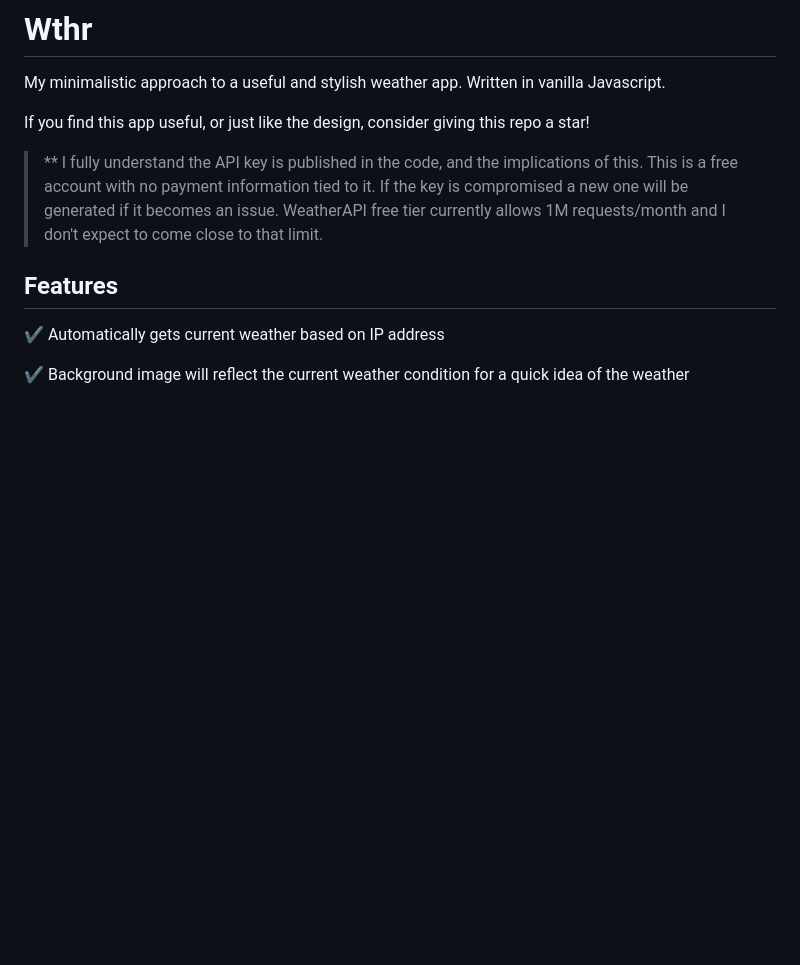
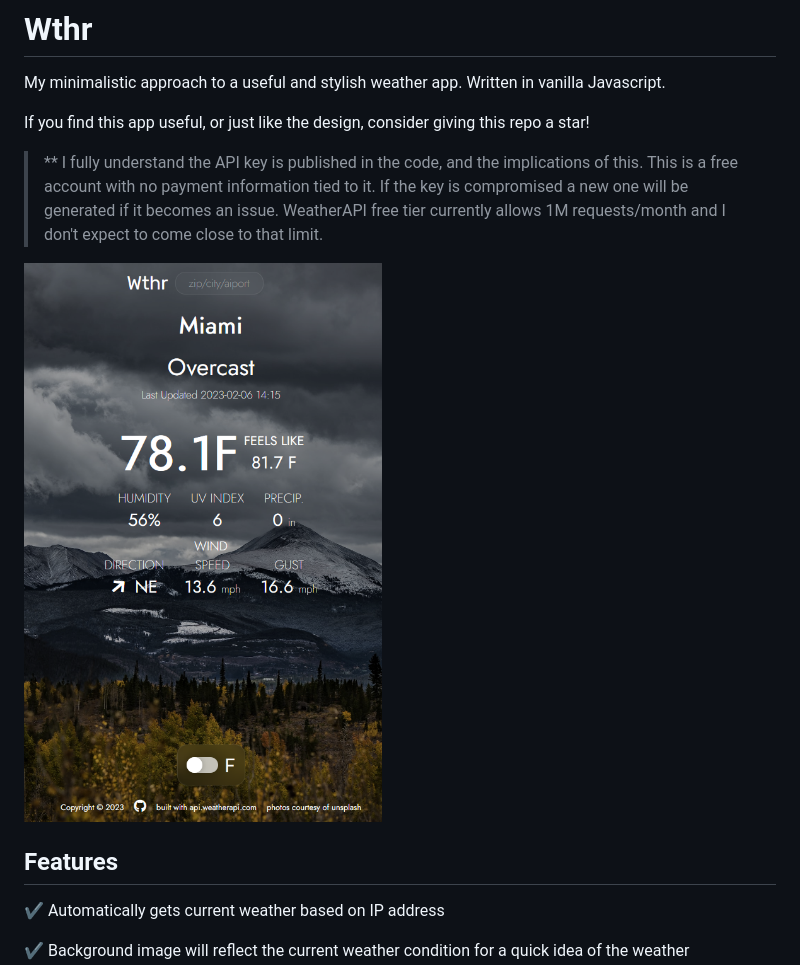
Before and after one commit to nronzel/Wthr, a Markdown page: README.md, the part around the change printed below. Drawn GitHub-style; pictures changed too: dist/assets/imgs/screen-shot.png (added); blank space fills up the shorter version.

Commit message:
added links to README

```diff
--- a/README.md
+++ b/README.md
@@ -5,6 +5,8 @@ My minimalistic approach to a useful and stylish weather app. Written in vanilla
 If you find this app useful, or just like the design, consider giving this repo a star!
 
 > \*\* I fully understand the API key is published in the code, and the implications of this. This is a free account with no payment information tied to it. If the key is compromised a new one will be generated if it becomes an issue. WeatherAPI free tier currently allows 1M requests/month and I don't expect to come close to that limit.
+
+![screenshot](./dist/assets/imgs/screen-shot.png)
 
 ## Features
 
```
Also changed, not shown: other parts of README.md (+1 -1 lines).
